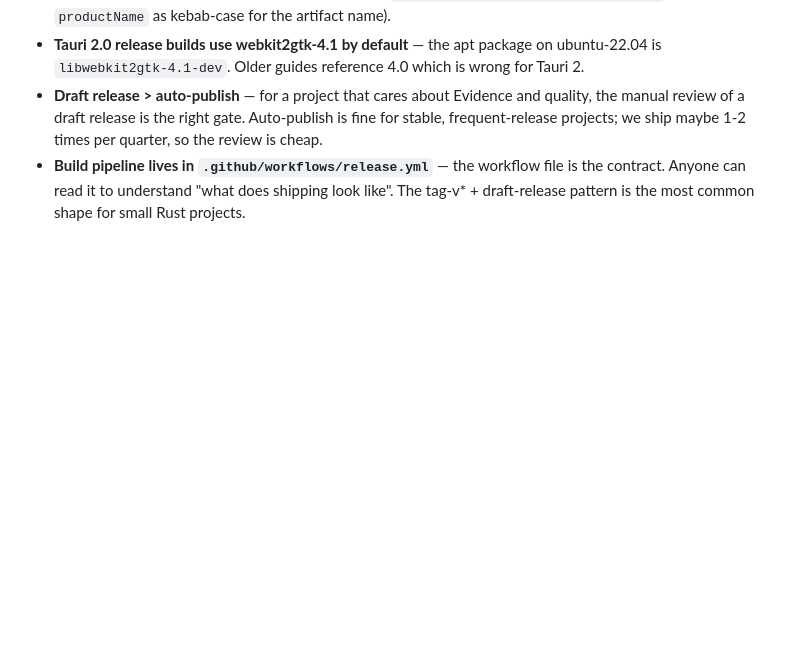
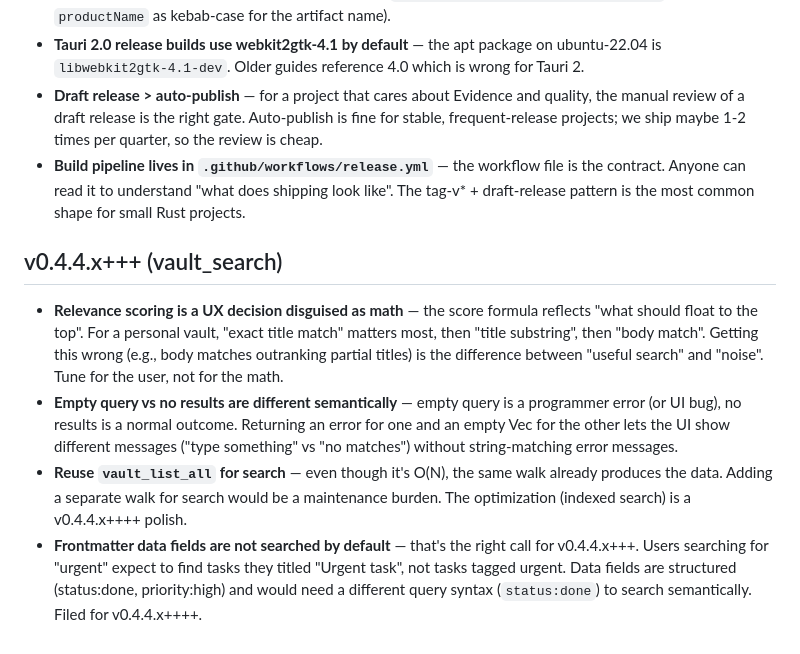
Before and after one commit to lora-sys/second-brain, a Markdown page: memory/lessons.md, the part around the change. GitHub-like rendering; blank space fills up the shorter version.

Commit message:
docs: memory updates for v0.4.4.x+++

```diff
--- a/memory/lessons.md
+++ b/memory/lessons.md
@@ -104,3 +104,10 @@
 - **Tauri 2.0 release builds use webkit2gtk-4.1 by default** — the apt package on ubuntu-22.04 is `libwebkit2gtk-4.1-dev`. Older guides reference 4.0 which is wrong for Tauri 2.
 - **Draft release > auto-publish** — for a project that cares about Evidence and quality, the manual review of a draft release is the right gate. Auto-publish is fine for stable, frequent-release projects; we ship maybe 1-2 times per quarter, so the review is cheap.
 - **Build pipeline lives in `.github/workflows/release.yml`** — the workflow file is the contract. Anyone can read it to understand "what does shipping look like". The tag-v* + draft-release pattern is the most common shape for small Rust projects.
+
+## v0.4.4.x+++ (vault_search)
+
+- **Relevance scoring is a UX decision disguised as math** — the score formula reflects "what should float to the top". For a personal vault, "exact title match" matters most, then "title substring", then "body match". Getting this wrong (e.g., body matches outranking partial titles) is the difference between "useful search" and "noise". Tune for the user, not for the math.
+- **Empty query vs no results are different semantically** — empty query is a programmer error (or UI bug), no results is a normal outcome. Returning an error for one and an empty Vec for the other lets the UI show different messages ("type something" vs "no matches") without string-matching error messages.
+- **Reuse `vault_list_all` for search** — even though it's O(N), the same walk already produces the data. Adding a separate walk for search would be a maintenance burden. The optimization (indexed search) is a v0.4.4.x++++ polish.
+- **Frontmatter data fields are not searched by default** — that's the right call for v0.4.4.x+++. Users searching for "urgent" expect to find tasks they titled "Urgent task", not tasks tagged urgent. Data fields are structured (status:done, priority:high) and would need a different query syntax (`status:done`) to search semantically. Filed for v0.4.4.x++++.
```
Also changed, not shown: memory/decisions.md (+10 -0 lines).
